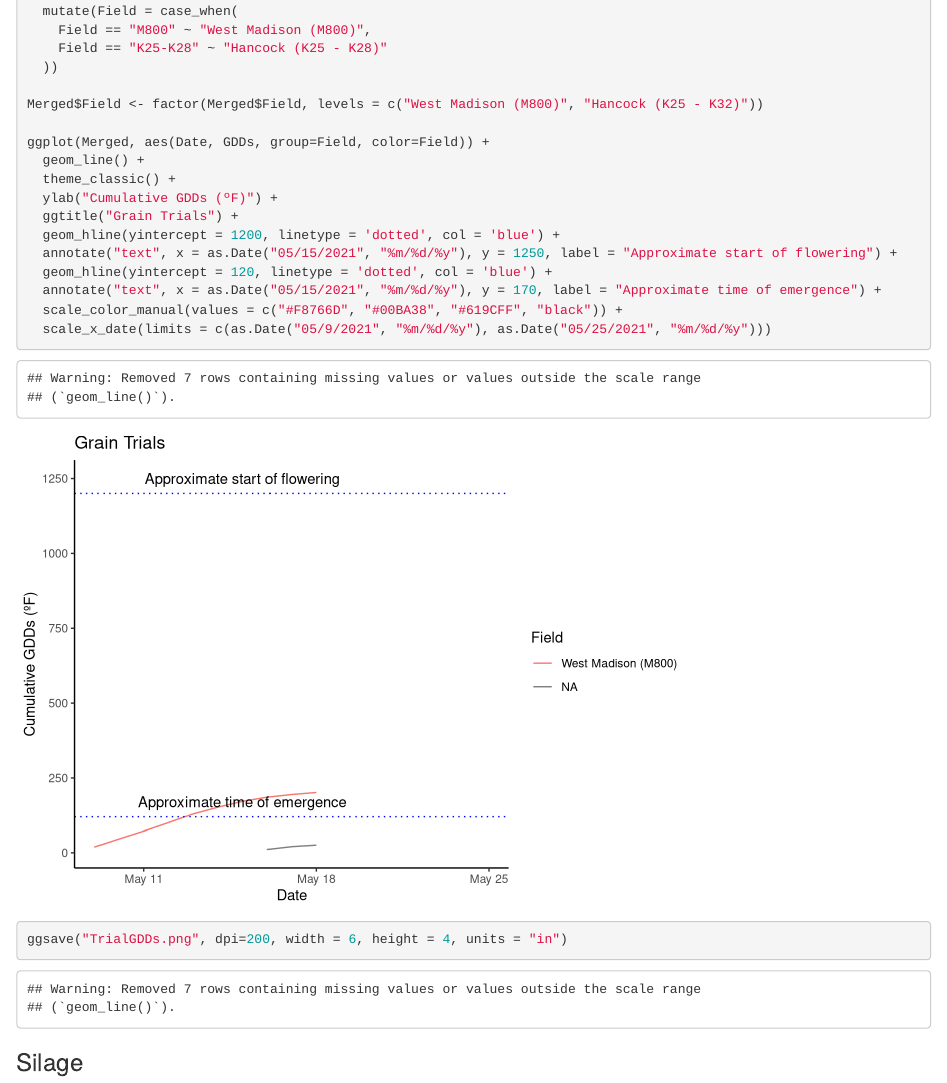
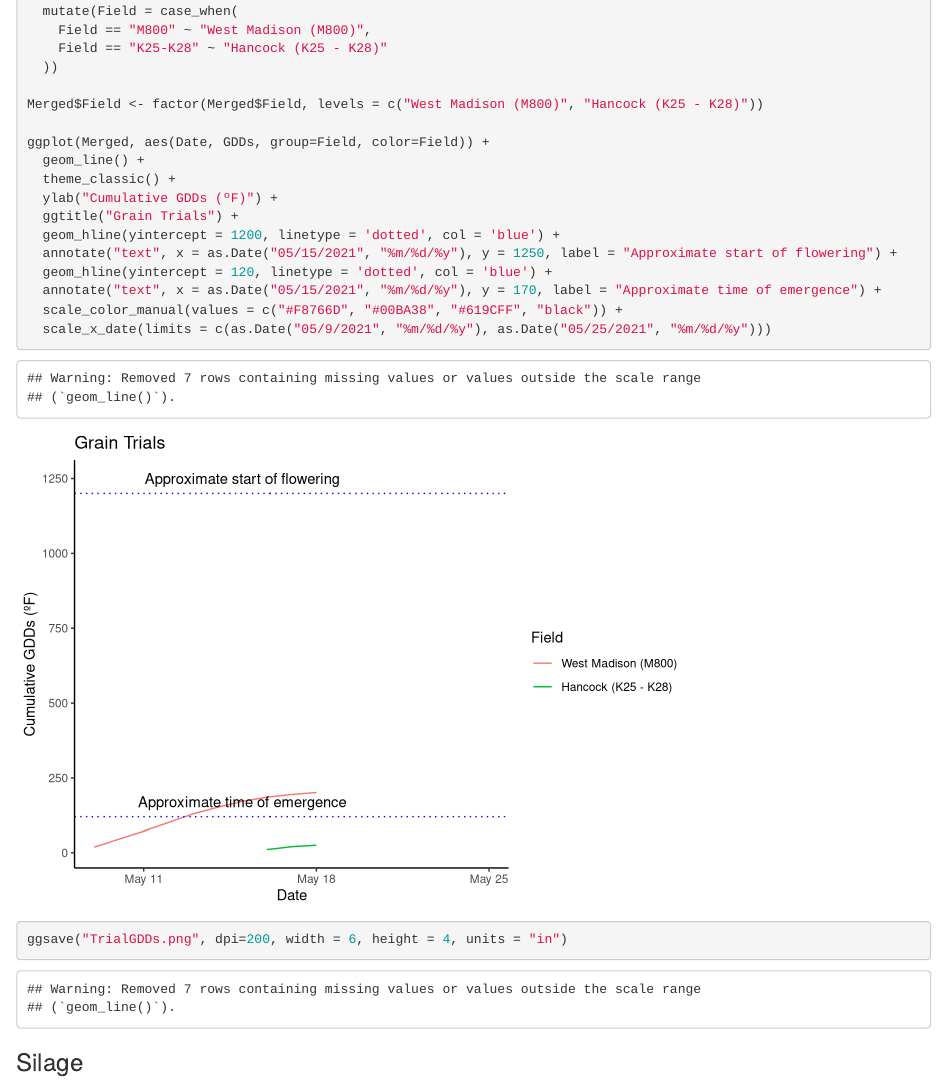
Before and after one commit to acperkins3/GDD-Plots-2022, an R Markdown document (GDD-Plots-2022.Rmd): the page in a window 1100 px wide, from 5490 px down. Rendered offline with R 4.5, knitr and Pandoc, with nearby package versions; some code elsewhere in the file could not run offline.

Commit message:
Daily updates

```diff
--- a/GDD-Plots-2022.Rmd
+++ b/GDD-Plots-2022.Rmd
@@ -283,7 +283,7 @@ Merged <- merge(WMARSExisting, HANExisting, by = "Date", all=TRUE) %>%
     Field == "K25-K28" ~ "Hancock (K25 - K28)"
   ))
 
-Merged$Field <- factor(Merged$Field, levels = c("West Madison (M800)", "Hancock (K25 - K32)"))
+Merged$Field <- factor(Merged$Field, levels = c("West Madison (M800)", "Hancock (K25 - K28)"))
 
 ggplot(Merged, aes(Date, GDDs, group=Field, color=Field)) +
   geom_line() +
```
Also changed, not shown: GDD-Plots-2022.html, TrialGDDs.png.
